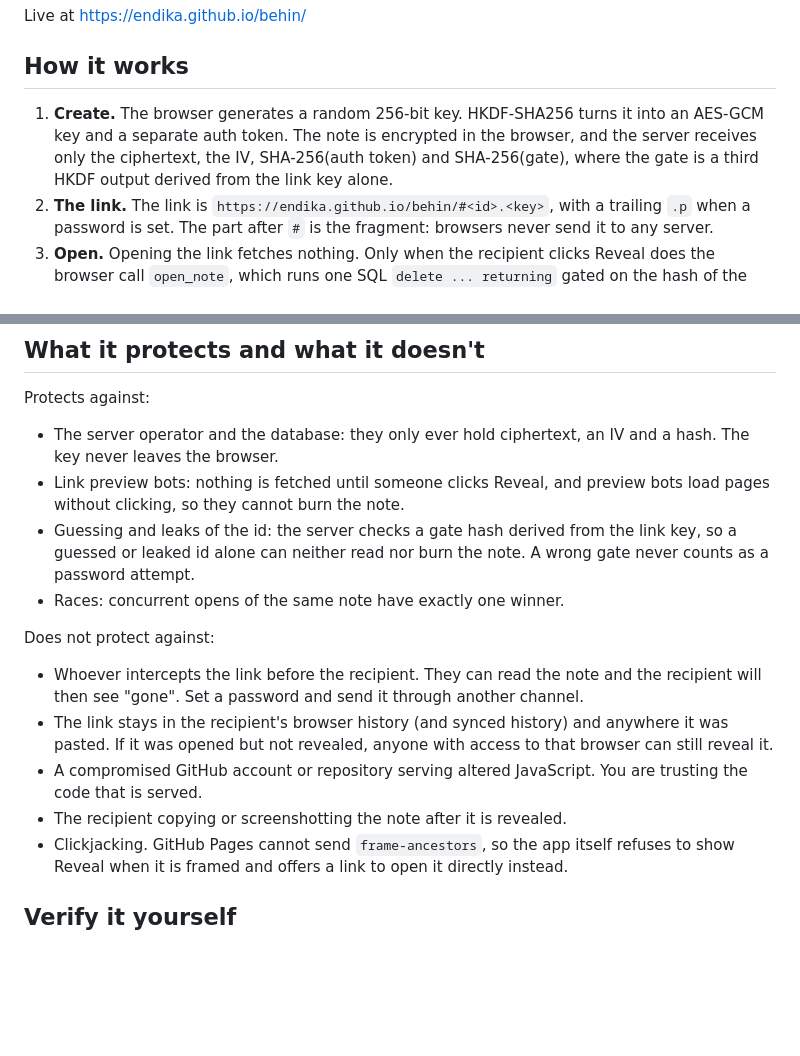
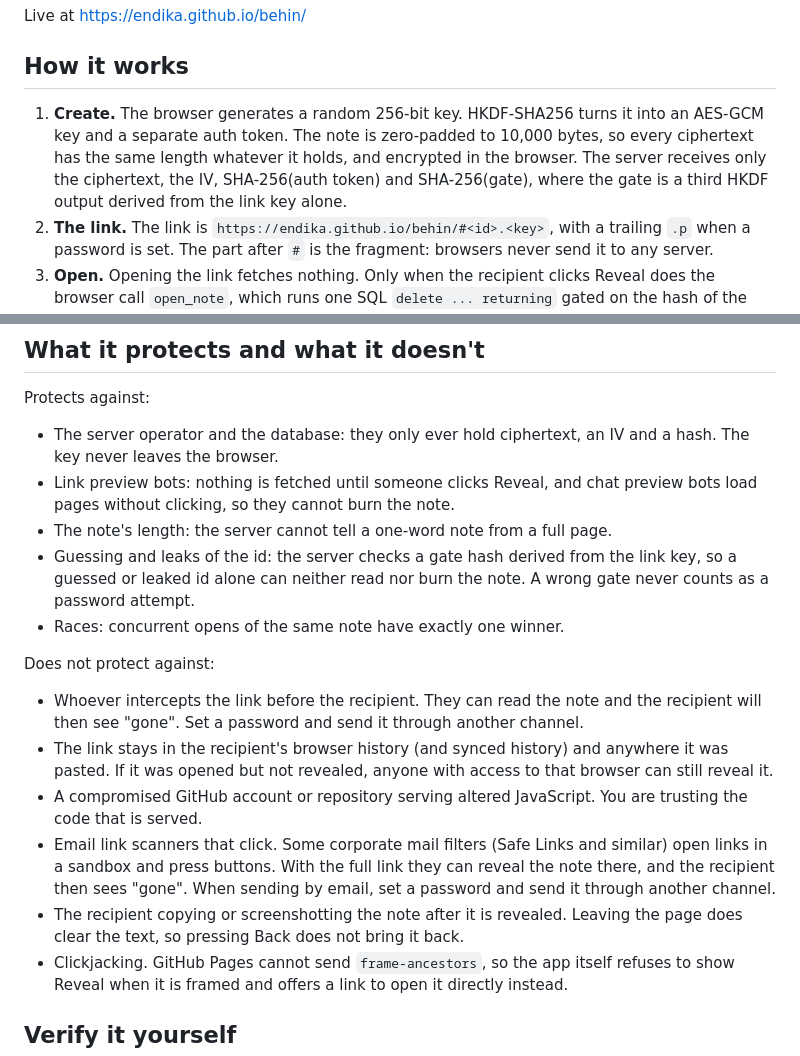
Before and after one commit to Endika/behin, a Markdown page: README.md, 2 parts joined by grey strips. Rendered like a GitHub page; blank space fills up the shorter version.

Commit message:
docs: note padding, back button and email link scanners

```diff
--- a/README.md
+++ b/README.md
@@ -6,7 +6,7 @@ Live at https://endika.github.io/behin/
 
 ## How it works
 
-1. **Create.** The browser generates a random 256-bit key. HKDF-SHA256 turns it into an AES-GCM key and a separate auth token. The note is encrypted in the browser, and the server receives only the ciphertext, the IV, SHA-256(auth token) and SHA-256(gate), where the gate is a third HKDF output derived from the link key alone.
+1. **Create.** The browser generates a random 256-bit key. HKDF-SHA256 turns it into an AES-GCM key and a separate auth token. The note is zero-padded to 10,000 bytes, so every ciphertext has the same length whatever it holds, and encrypted in the browser. The server receives only the ciphertext, the IV, SHA-256(auth token) and SHA-256(gate), where the gate is a third HKDF output derived from the link key alone.
 2. **The link.** The link is `https://endika.github.io/behin/#<id>.<key>`, with a trailing `.p` when a password is set. The part after `#` is the fragment: browsers never send it to any server.
 3. **Open.** Opening the link fetches nothing. Only when the recipient clicks Reveal does the browser call `open_note`, which runs one SQL `delete ... returning` gated on the hash of the gate and then on the hash of the auth token. The row is read and removed in the same statement.
 4. **Password (optional).** The password goes through PBKDF2-SHA256 (600,000 iterations) with a salt derived from the link key, and is mixed into the key material. After 5 wrong tries the note is destroyed.
@@ -19,7 +19,8 @@ Live at https://endika.github.io/behin/
 Protects against:
 
 - The server operator and the database: they only ever hold ciphertext, an IV and a hash. The key never leaves the browser.
-- Link preview bots: nothing is fetched until someone clicks Reveal, and preview bots load pages without clicking, so they cannot burn the note.
+- Link preview bots: nothing is fetched until someone clicks Reveal, and chat preview bots load pages without clicking, so they cannot burn the note.
+- The note's length: the server cannot tell a one-word note from a full page.
 - Guessing and leaks of the id: the server checks a gate hash derived from the link key, so a guessed or leaked id alone can neither read nor burn the note. A wrong gate never counts as a password attempt.
 - Races: concurrent opens of the same note have exactly one winner.
 
@@ -28,7 +29,8 @@ Does not protect against:
 - Whoever intercepts the link before the recipient. They can read the note and the recipient will then see "gone". Set a password and send it through another channel.
 - The link stays in the recipient's browser history (and synced history) and anywhere it was pasted. If it was opened but not revealed, anyone with access to that browser can still reveal it.
 - A compromised GitHub account or repository serving altered JavaScript. You are trusting the code that is served.
-- The recipient copying or screenshotting the note after it is revealed.
+- Email link scanners that click. Some corporate mail filters (Safe Links and similar) open links in a sandbox and press buttons. With the full link they can reveal the note there, and the recipient then sees "gone". When sending by email, set a password and send it through another channel.
+- The recipient copying or screenshotting the note after it is revealed. Leaving the page does clear the text, so pressing Back does not bring it back.
 - Clickjacking. GitHub Pages cannot send `frame-ancestors`, so the app itself refuses to show Reveal when it is framed and offers a link to open it directly instead.
 
 ## Verify it yourself
```
